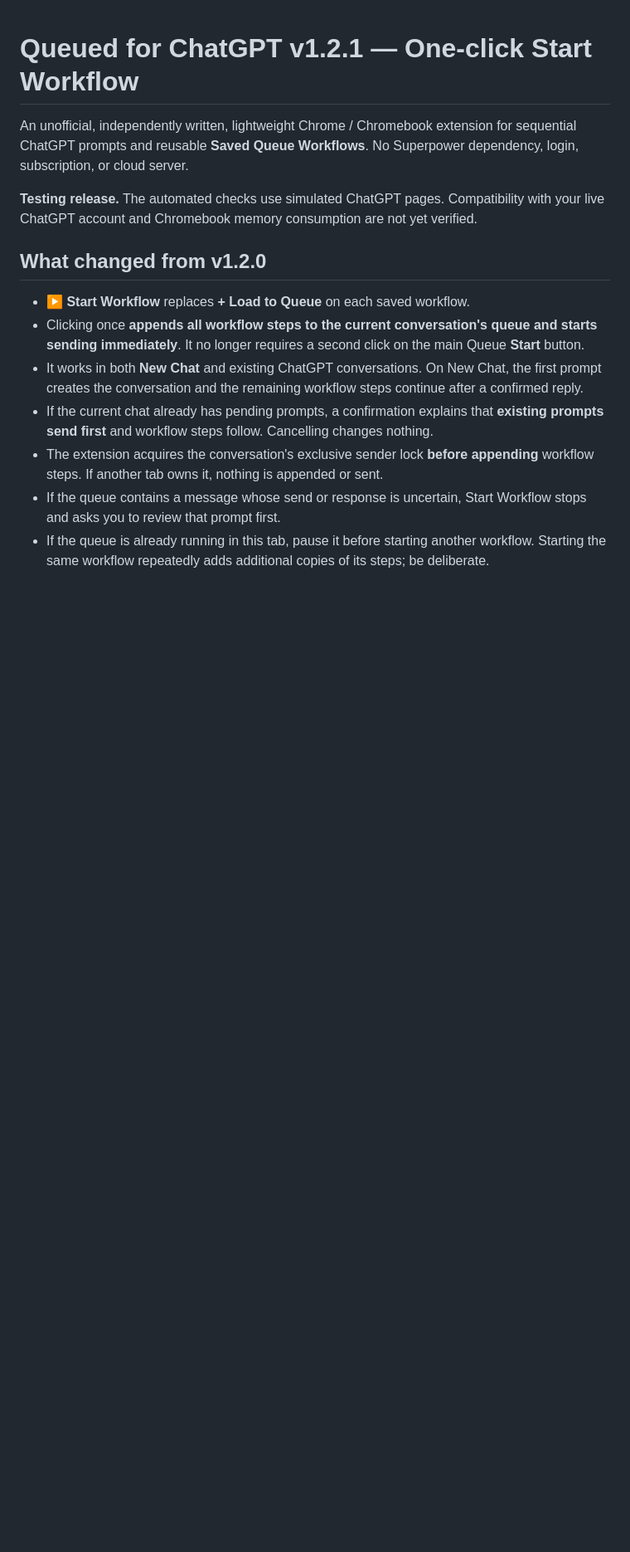
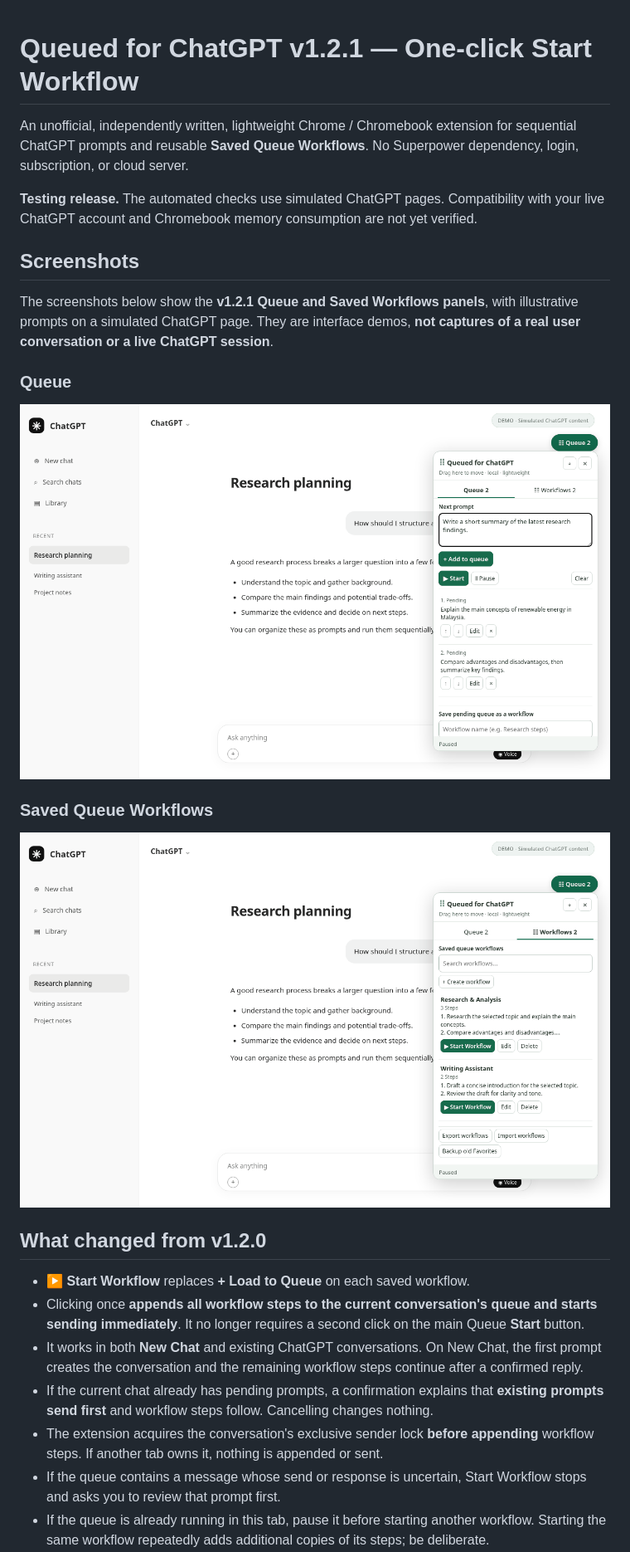
Before and after one commit to helobym/queued-for-chatgpt, a Markdown page: README.md, the part around the change. Shown at 83% size. GitHub-like rendering; pictures changed too: screenshots/queue.png (added), screenshots/workflows.png (added); blank space fills up the shorter version.

Commit message:
docs: add Queue and Saved Workflows demo screenshots to README

```diff
--- a/README.md
+++ b/README.md
@@ -3,6 +3,18 @@
 An unofficial, independently written, lightweight Chrome / Chromebook extension for sequential ChatGPT prompts and reusable **Saved Queue Workflows**. No Superpower dependency, login, subscription, or cloud server.
 
 **Testing release.** The automated checks use simulated ChatGPT pages. Compatibility with your live ChatGPT account and Chromebook memory consumption are not yet verified.
+
+## Screenshots
+
+The screenshots below show the **v1.2.1 Queue and Saved Workflows panels**, with illustrative prompts on a simulated ChatGPT page. They are interface demos, **not captures of a real user conversation or a live ChatGPT session**.
+
+### Queue
+
+![Queued for ChatGPT — Queue panel with pending prompts](screenshots/queue.png)
+
+### Saved Queue Workflows
+
+![Queued for ChatGPT — Saved Workflows with Start Workflow button](screenshots/workflows.png)
 
 ## What changed from v1.2.0
 
```
